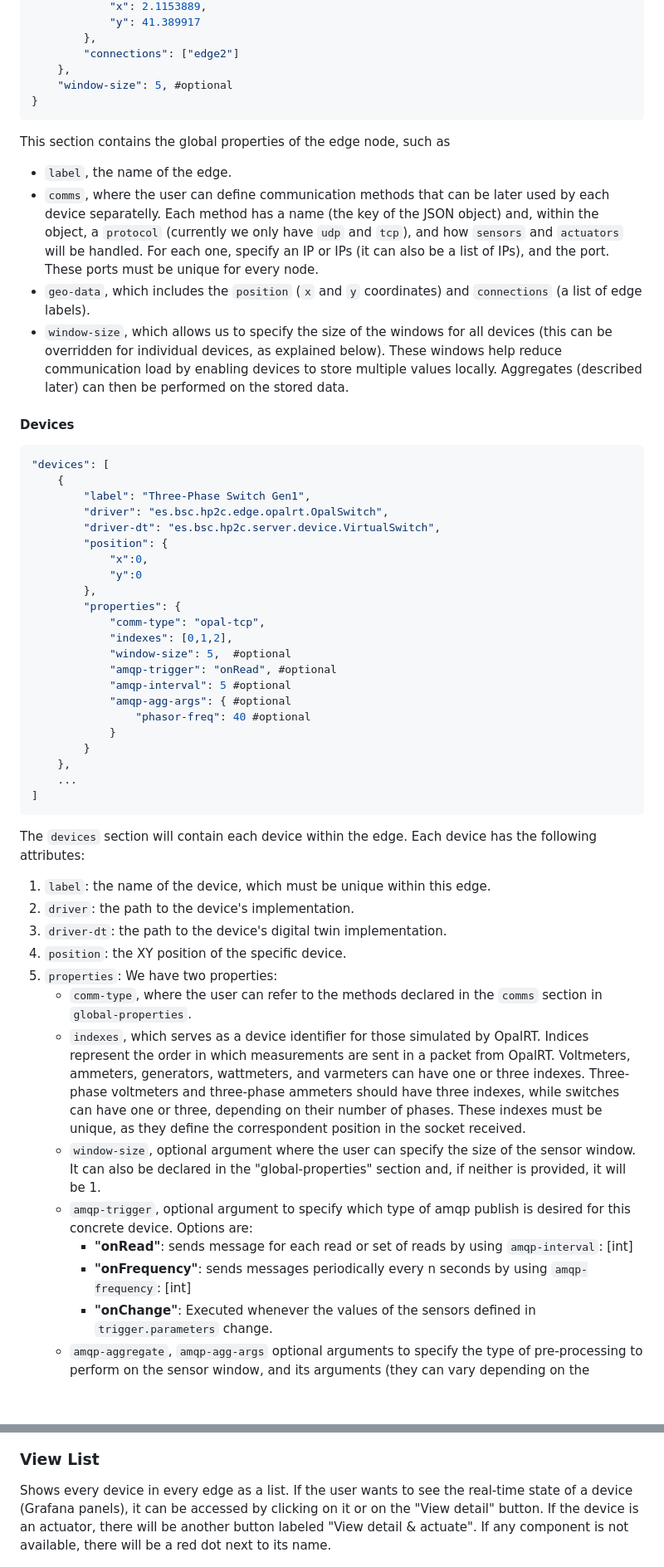
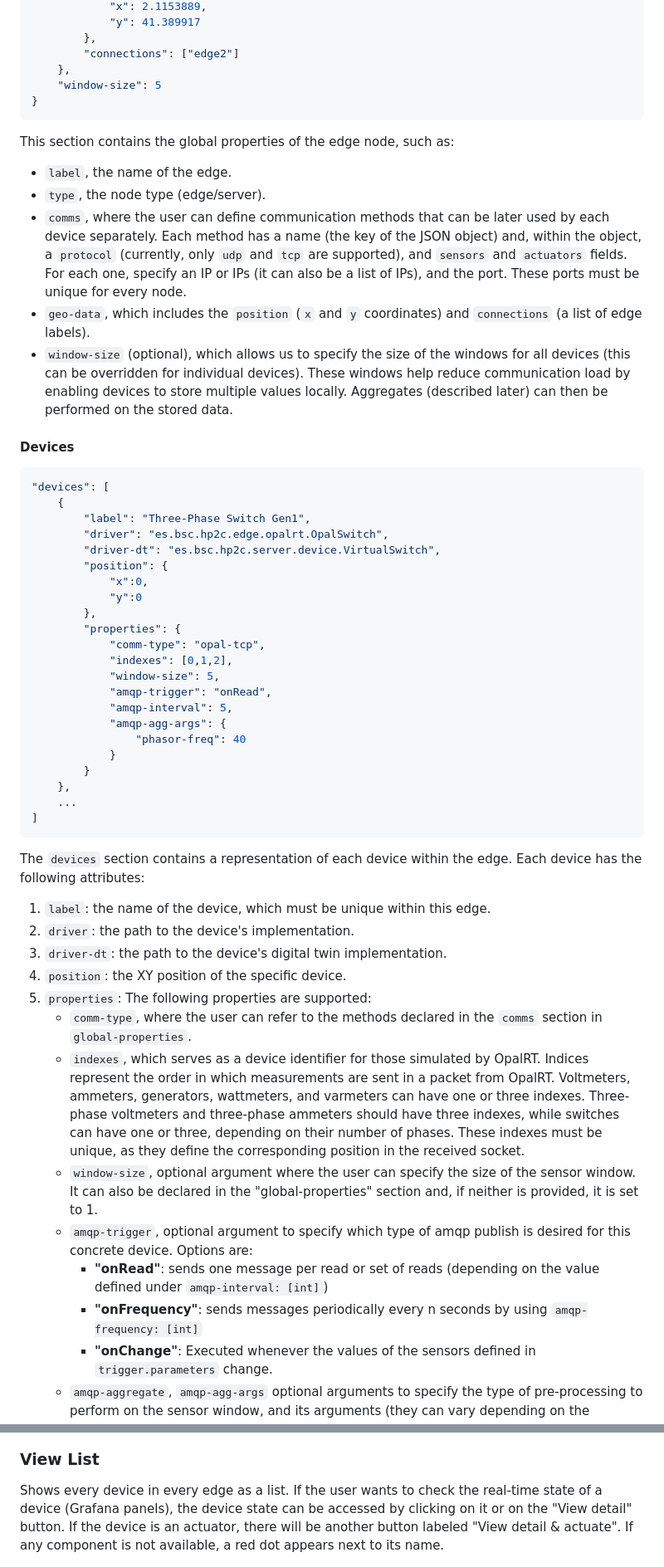
Before and after one commit to bsc-wdc/HP2C-DT, a Markdown page: README.md, 2 parts joined by grey strips. Shown at 83% size. GitHub-like rendering; blank space fills up the shorter version.

Commit message:
Improve README structure and writing

````diff
--- a/README.md
+++ b/README.md
@@ -52,16 +32,17 @@ To configure an edge node, we use JSON files (refer to the `deployments` directo
         },
         "connections": ["edge2"]
     },
-    "window-size": 5, #optional
+    "window-size": 5
 }
 ```
 
-This section contains the global properties of the edge node, such as
+This section contains the global properties of the edge node, such as:
 
 - `label`, the name of the edge.
-- `comms`, where the user can define communication methods that can be later used by each device separatelly. Each method has a name (the key of the JSON object) and, within the object, a `protocol` (currently we only have `udp` and `tcp`), and how `sensors` and `actuators` will be handled. For each one, specify an IP or IPs (it can also be a list of IPs), and the port. These ports must be unique for every node.
+- `type`, the node type (edge/server).
+- `comms`, where the user can define communication methods that can be later used by each device separately. Each method has a name (the key of the JSON object) and, within the object, a `protocol` (currently, only `udp` and `tcp` are supported), and `sensors` and `actuators` fields. For each one, specify an IP or IPs (it can also be a list of IPs), and the port. These ports must be unique for every node.
 - `geo-data`, which includes the `position` (`x` and `y` coordinates) and `connections` (a list of edge labels).
-- `window-size`, which allows us to specify the size of the windows for all devices (this can be overridden for individual devices, as explained below). These windows help reduce communication load by enabling devices to store multiple values locally. Aggregates (described later) can then be performed on the stored data.
+- `window-size` (optional), which allows us to specify the size of the windows for all devices (this can be overridden for individual devices). These windows help reduce communication load by enabling devices to store multiple values locally. Aggregates (described later) can then be performed on the stored data.
 
 
 #### Devices
@@ -79,11 +60,11 @@ This section contains the global properties of the edge node, such as
         "properties": {
             "comm-type": "opal-tcp",
             "indexes": [0,1,2],
-            "window-size": 5,  #optional
-            "amqp-trigger": "onRead", #optional
-            "amqp-interval": 5 #optional
-            "amqp-agg-args": { #optional
-                "phasor-freq": 40 #optional
+            "window-size": 5,
+            "amqp-trigger": "onRead",
+            "amqp-interval": 5,
+            "amqp-agg-args": {
+                "phasor-freq": 40
             }
         }
     },
@@ -91,18 +72,18 @@ This section contains the global properties of the edge node, such as
 ]
 ```
 
-The `devices` section will contain each device within the edge. Each device has the following attributes:
+The `devices` section contains a representation of each device within the edge. Each device has the following attributes:
 1. `label`: the name of the device, which must be unique within this edge.
 2. `driver`: the path to the device's implementation.
 3. `driver-dt`: the path to the device's digital twin implementation.
 4. `position`: the XY position of the specific device.
-5. `properties`: We have two properties:
+5. `properties`: The following properties are supported:
    - `comm-type`, where the user can refer to the methods declared in the `comms` section in `global-properties`.
-   - `indexes`, which serves as a device identifier for those simulated by OpalRT. Indices represent the order in which measurements are sent in a packet from OpalRT. Voltmeters, ammeters, generators, wattmeters, and varmeters can have one or three indexes. Three-phase voltmeters and three-phase ammeters should have three indexes, while switches can have one or three, depending on their number of phases. These indexes must be unique, as they define the correspondent position in the socket received.
-   - `window-size`, optional argument where the user can specify the size of the sensor window. It can also be declared in the "global-properties" section and, if neither is provided, it will be 1.
+   - `indexes`, which serves as a device identifier for those simulated by OpalRT. Indices represent the order in which measurements are sent in a packet from OpalRT. Voltmeters, ammeters, generators, wattmeters, and varmeters can have one or three indexes. Three-phase voltmeters and three-phase ammeters should have three indexes, while switches can have one or three, depending on their number of phases. These indexes must be unique, as they define the corresponding position in the received socket.
+   - `window-size`, optional argument where the user can specify the size of the sensor window. It can also be declared in the "global-properties" section and, if neither is provided, it is set to 1.
    - `amqp-trigger`, optional argument to specify which type of amqp publish is desired for this concrete device. Options are:
-     - **"onRead"**: sends message for each read or set of reads by using `amqp-interval`: [int]
-     - **"onFrequency"**: sends messages periodically every n seconds by using `amqp-frequency`: [int]
+     - **"onRead"**: sends one message per read or set of reads (depending on the value defined under `amqp-interval: [int]`)
+     - **"onFrequency"**: sends messages periodically every n seconds by using `amqp-frequency: [int]`
      - **"onChange"**: Executed whenever the values of the sensors defined in `trigger.parameters` change.
    - `amqp-aggregate`, `amqp-agg-args` optional arguments to specify the type of pre-processing to perform on the sensor window, and its arguments (they can vary depending on the aggregate). Options include:
        - **"sum"**: Sums up the values in the window. Only valid for `Number[]` sensors.
@@ -498,9 +411,7 @@ interface will provide a detailed view of the edge.
 
 ![ui-view-map](docs/figures/UI-View-Map.png)
 ### View List
-Shows every device in every edge as a list. If the user wants to see the real-time state of a device (Grafana panels),
-it can be accessed by clicking on it or on the "View detail" button. If the device is an actuator, there will be another
-button labeled "View detail & actuate". If any component is not available, there will be a red dot next to its name.
+Shows every device in every edge as a list. If the user wants to check the real-time state of a device (Grafana panels), the device state can be accessed by clicking on it or on the "View detail" button. If the device is an actuator, there will be another button labeled "View detail & actuate". If any component is not available, a red dot appears next to its name.
 
 ![ui-view-list](docs/figures/UI-View-List.png)
 
````
Also changed, not shown: other parts of README.md (+106 -134 lines).
